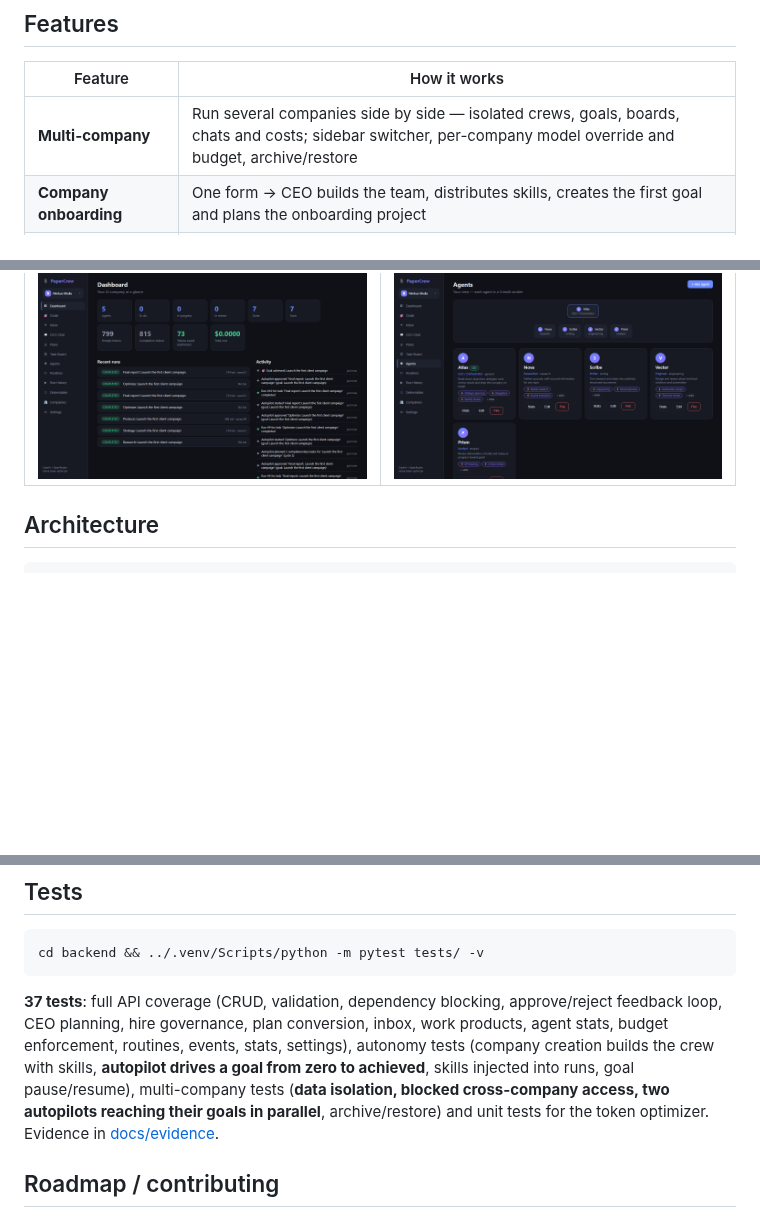
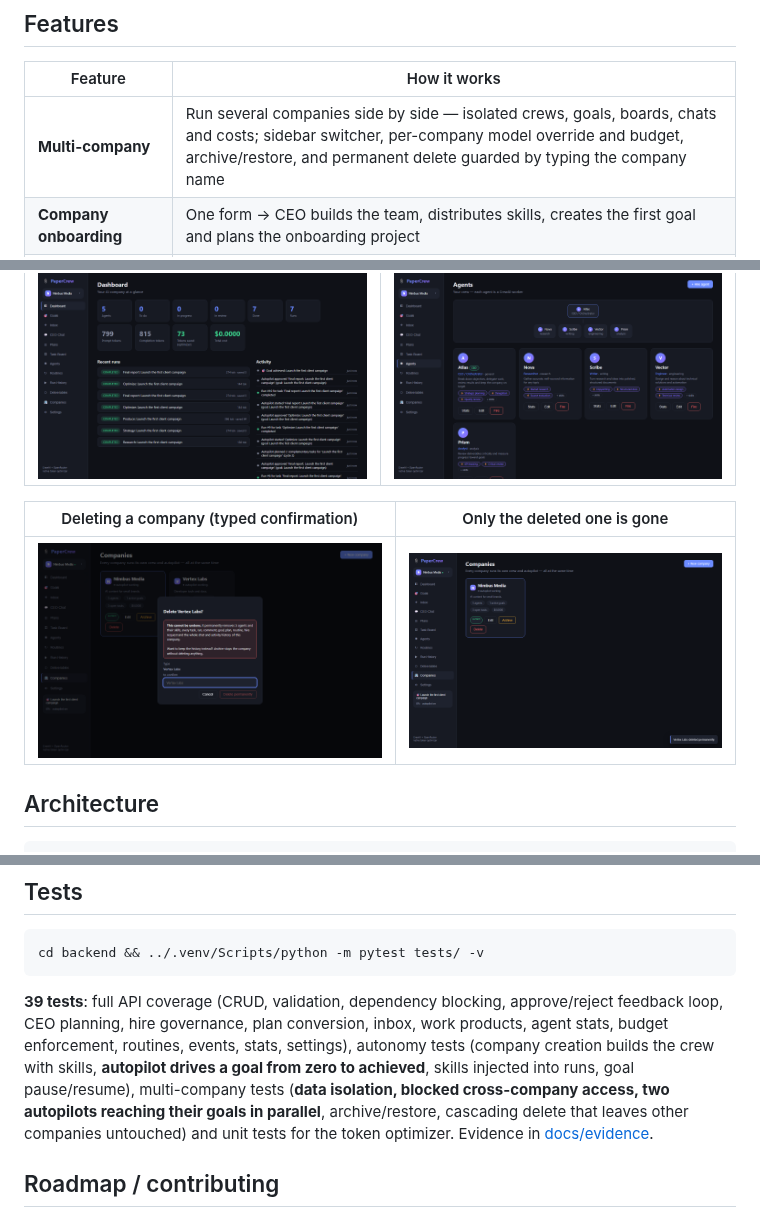
Before and after one commit to CarlosMagnoSTavares/papercrew, a Markdown page: README.md, 3 parts joined by grey strips. Rendered like a GitHub page; pictures changed too: docs/evidence/12-delete-company.png (added), docs/evidence/13-after-delete.png (added); blank space fills up the shorter version.

````diff
--- a/README.md
+++ b/README.md
@@ -32,7 +32,7 @@ PaperCrew gives you the Paperclip experience (CEO chat, delegation, task board,
 
 | Feature | How it works |
 |---|---|
-| **Multi-company** | Run several companies side by side — isolated crews, goals, boards, chats and costs; sidebar switcher, per-company model override and budget, archive/restore |
+| **Multi-company** | Run several companies side by side — isolated crews, goals, boards, chats and costs; sidebar switcher, per-company model override and budget, archive/restore, and permanent delete guarded by typing the company name |
 | **Company onboarding** | One form → CEO builds the team, distributes skills, creates the first goal and plans the onboarding project |
 | **Goals + Autopilot** | Progress-tracked goals; the autopilot works each active goal to completion autonomously (pause/resume anytime) |
 | **Skills** | Per-agent skills stored, injected into CrewAI prompts, distributed at onboarding and generatable per agent |
@@ -77,6 +77,10 @@ The dashboard shows **tokens saved** by the optimizer next to total token usage
 | Dashboard (activity, tokens, cost) | Agents with distributed skills |
 |---|---|
 | ![Dashboard](docs/evidence/08-dashboard.png) | ![Agents](docs/evidence/09-agents-skills.png) |
+
+| Deleting a company (typed confirmation) | Only the deleted one is gone |
+|---|---|
+| ![Delete](docs/evidence/12-delete-company.png) | ![After delete](docs/evidence/13-after-delete.png) |
 
 ## Architecture
 
@@ -147,7 +151,7 @@ Runs and plans are simulated deterministically — perfect for exploring the UI
 cd backend && ../.venv/Scripts/python -m pytest tests/ -v
 ```
 
-**37 tests**: full API coverage (CRUD, validation, dependency blocking, approve/reject feedback loop, CEO planning, hire governance, plan conversion, inbox, work products, agent stats, budget enforcement, routines, events, stats, settings), autonomy tests (company creation builds the crew with skills, **autopilot drives a goal from zero to achieved**, skills injected into runs, goal pause/resume), multi-company tests (**data isolation, blocked cross-company access, two autopilots reaching their goals in parallel**, archive/restore) and unit tests for the token optimizer. Evidence in [docs/evidence](docs/evidence).
+**39 tests**: full API coverage (CRUD, validation, dependency blocking, approve/reject feedback loop, CEO planning, hire governance, plan conversion, inbox, work products, agent stats, budget enforcement, routines, events, stats, settings), autonomy tests (company creation builds the crew with skills, **autopilot drives a goal from zero to achieved**, skills injected into runs, goal pause/resume), multi-company tests (**data isolation, blocked cross-company access, two autopilots reaching their goals in parallel**, archive/restore, cascading delete that leaves other companies untouched) and unit tests for the token optimizer. Evidence in [docs/evidence](docs/evidence).
 
 ## Roadmap / contributing
 
````
Also changed, not shown: 7 other files.
